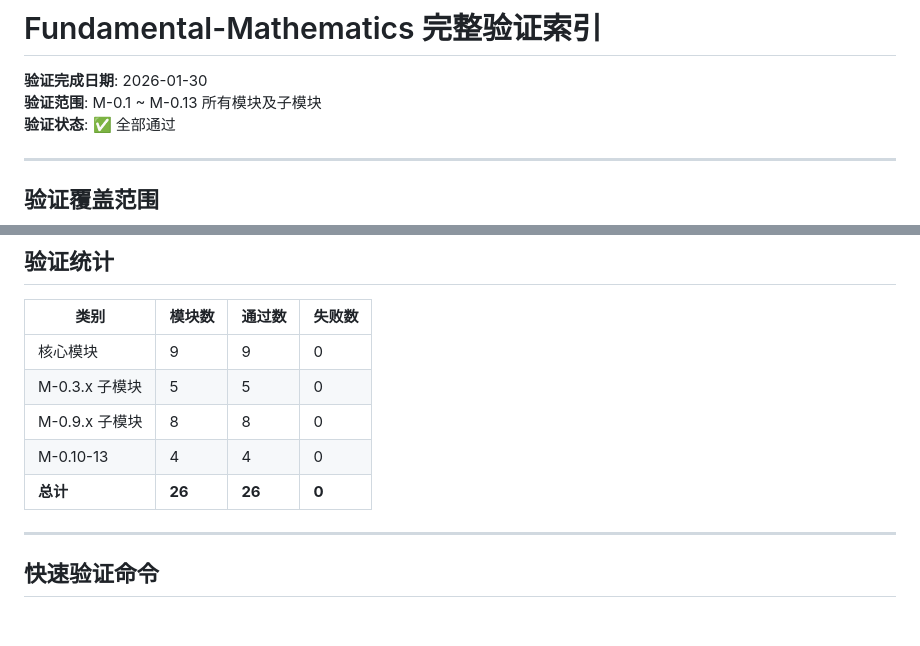
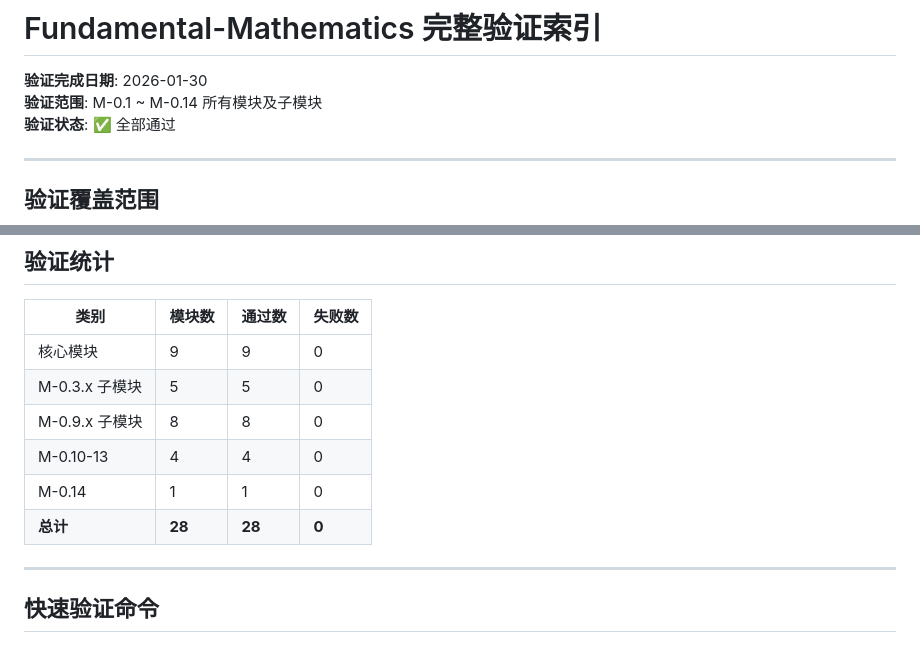
Before and after one commit to dpsnet/Fundamental-Mathematics, a Markdown page: verification_reports/COMPLETE_VERIFICATION_INDEX.md, 2 parts joined by grey strips. GitHub-like rendering.

Commit message:
Update verification index to include M-0.14

```diff
--- a/verification_reports/COMPLETE_VERIFICATION_INDEX.md
+++ b/verification_reports/COMPLETE_VERIFICATION_INDEX.md
@@ -1,7 +1,7 @@
 # Fundamental-Mathematics 完整验证索引
 
 **验证完成日期**: 2026-01-30
-**验证范围**: M-0.1 ~ M-0.13 所有模块及子模块
+**验证范围**: M-0.1 ~ M-0.14 所有模块及子模块
 **验证状态**: ✅ 全部通过
 
 ---
@@ -81,7 +81,8 @@ Fundamental-Mathematics/
 | M-0.3.x 子模块 | 5 | 5 | 0 |
 | M-0.9.x 子模块 | 8 | 8 | 0 |
 | M-0.10-13 | 4 | 4 | 0 |
-| **总计** | **26** | **26** | **0** |
+| M-0.14 | 1 | 1 | 0 |
+| **总计** | **28** | **28** | **0** |
 
 ---
 
```
